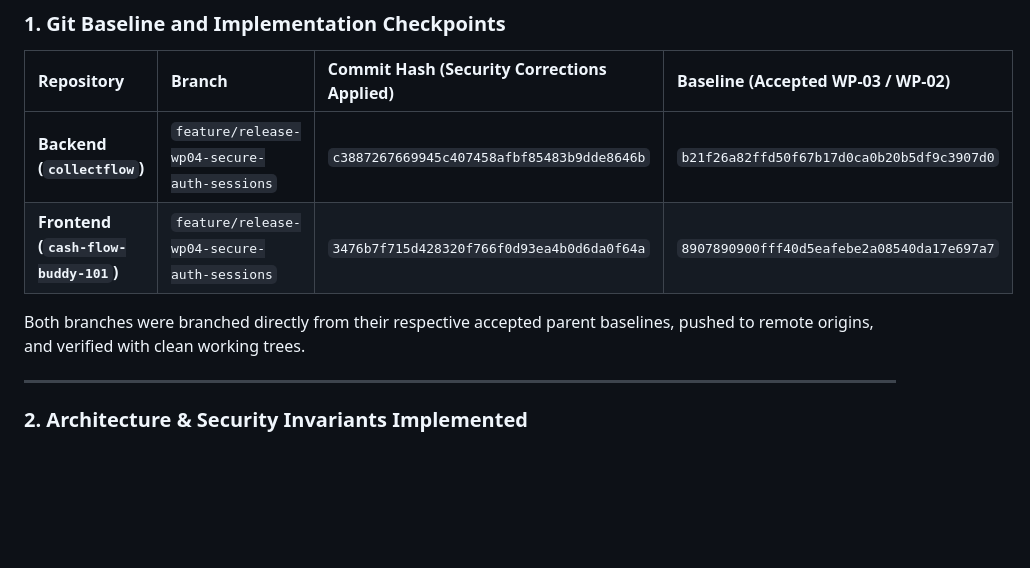
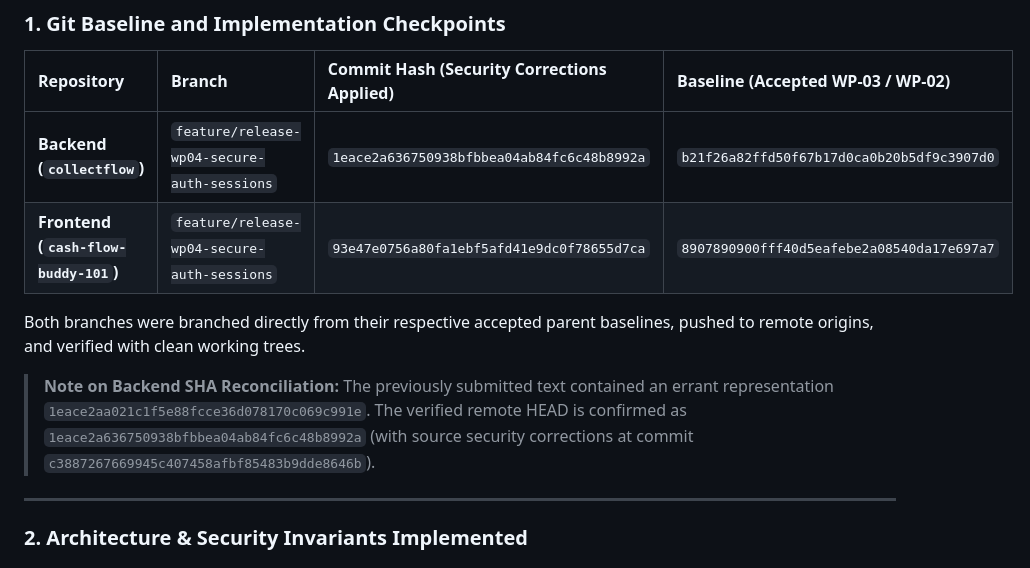
Before and after one commit to AnishB-Personal/collectflow, a Markdown page: docs/reviews/COLLECTFLOW_RELEASE_WP04_IMPLEMENTATION_REPORT.md, the part around one of its changes. GitHub-like rendering; blank space fills up the shorter version.

```diff
--- a/docs/reviews/COLLECTFLOW_RELEASE_WP04_IMPLEMENTATION_REPORT.md
+++ b/docs/reviews/COLLECTFLOW_RELEASE_WP04_IMPLEMENTATION_REPORT.md
@@ -9,10 +9,12 @@
 
 | Repository | Branch | Commit Hash (Security Corrections Applied) | Baseline (Accepted WP-03 / WP-02) |
 | :--- | :--- | :--- | :--- |
-| **Backend (`collectflow`)** | `feature/release-wp04-secure-auth-sessions` | `c3887267669945c407458afbf85483b9dde8646b` | `b21f26a82ffd50f67b17d0ca0b20b5df9c3907d0` |
-| **Frontend (`cash-flow-buddy-101`)** | `feature/release-wp04-secure-auth-sessions` | `3476b7f715d428320f766f0d93ea4b0d6da0f64a` | `8907890900fff40d5eafebe2a08540da17e697a7` |
+| **Backend (`collectflow`)** | `feature/release-wp04-secure-auth-sessions` | `1eace2a636750938bfbbea04ab84fc6c48b8992a` | `b21f26a82ffd50f67b17d0ca0b20b5df9c3907d0` |
+| **Frontend (`cash-flow-buddy-101`)** | `feature/release-wp04-secure-auth-sessions` | `93e47e0756a80fa1ebf5afd41e9dc0f78655d7ca` | `8907890900fff40d5eafebe2a08540da17e697a7` |
 
 Both branches were branched directly from their respective accepted parent baselines, pushed to remote origins, and verified with clean working trees.
+
+> **Note on Backend SHA Reconciliation:** The previously submitted text contained an errant representation `1eace2aa021c1f5e88fcce36d078170c069c991e`. The verified remote HEAD is confirmed as `1eace2a636750938bfbbea04ab84fc6c48b8992a` (with source security corrections at commit `c3887267669945c407458afbf85483b9dde8646b`).
 
 ---
 
```
Also changed, not shown: other parts of docs/reviews/COLLECTFLOW_RELEASE_WP04_IMPLEMENTATION_REPORT.md (+56 -8 lines).
